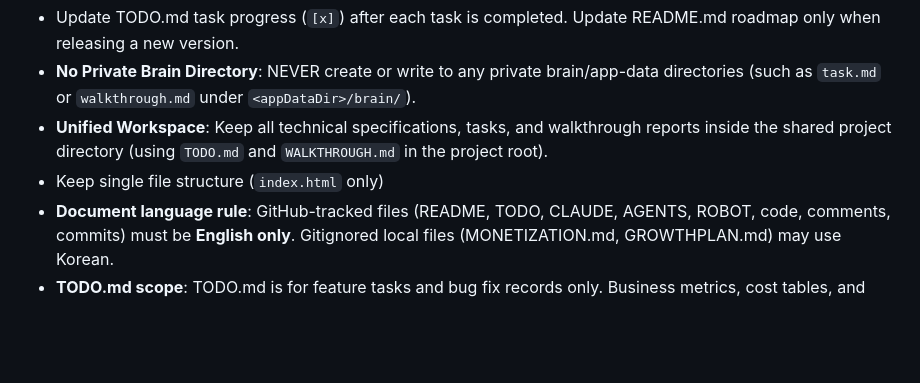
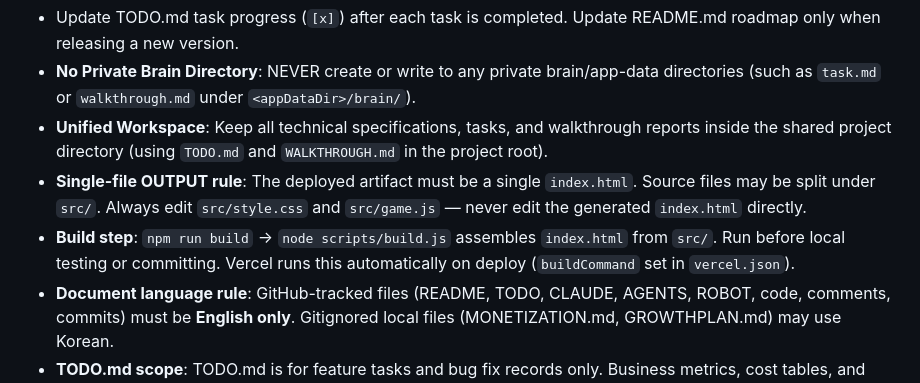
Before and after one commit to sorrysungkwon/tetris, a Markdown page: ROBOT.md, the part around the change. GitHub-like rendering; blank space fills up the shorter version.

Commit message:
docs: mark Pre-v1.2 architecture review complete, update ROBOT.md build rules
Co-Authored-By: Claude Sonnet 4.6 <noreply@anthropic.com>

```diff
--- a/ROBOT.md
+++ b/ROBOT.md
@@ -20,7 +20,8 @@
 - Update TODO.md task progress (`[x]`) after each task is completed. Update README.md roadmap only when releasing a new version.
 - **No Private Brain Directory**: NEVER create or write to any private brain/app-data directories (such as `task.md` or `walkthrough.md` under `<appDataDir>/brain/`).
 - **Unified Workspace**: Keep all technical specifications, tasks, and walkthrough reports inside the shared project directory (using `TODO.md` and `WALKTHROUGH.md` in the project root).
-- Keep single file structure (`index.html` only)
+- **Single-file OUTPUT rule**: The deployed artifact must be a single `index.html`. Source files may be split under `src/`. Always edit `src/style.css` and `src/game.js` — never edit the generated `index.html` directly.
+- **Build step**: `npm run build` → `node scripts/build.js` assembles `index.html` from `src/`. Run before local testing or committing. Vercel runs this automatically on deploy (`buildCommand` set in `vercel.json`).
 - **Document language rule**: GitHub-tracked files (README, TODO, CLAUDE, AGENTS, ROBOT, code, comments, commits) must be **English only**. Gitignored local files (MONETIZATION.md, GROWTHPLAN.md) may use Korean.
 - **TODO.md scope**: TODO.md is for feature tasks and bug fix records only. Business metrics, cost tables, and monetization notes do NOT belong in TODO.md.
 
```
Also changed, not shown: TODO.md (+13 -7 lines).
